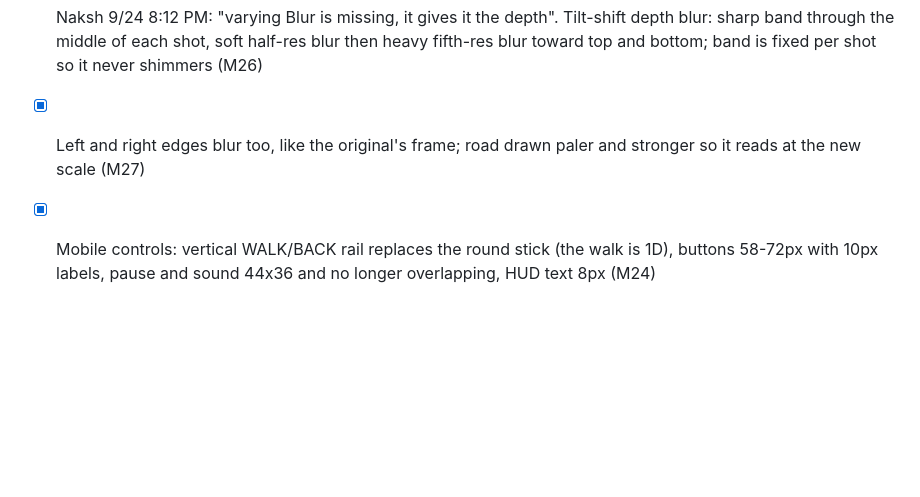
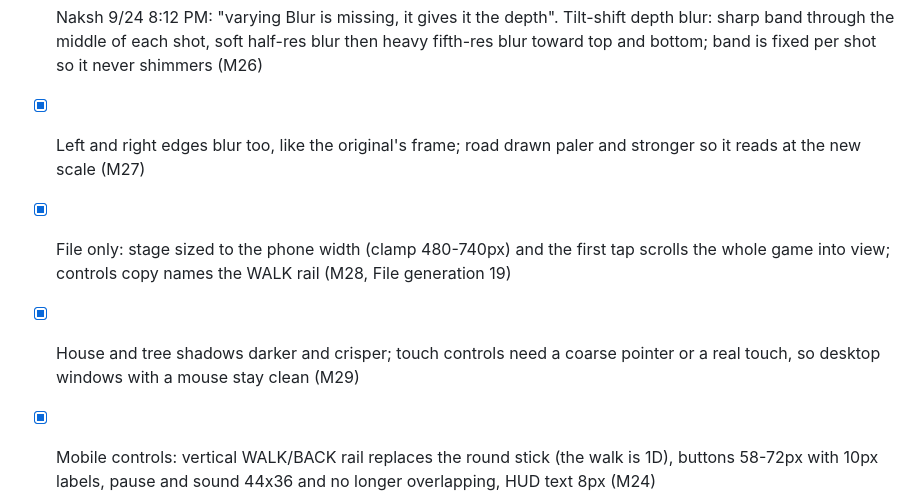
Before and after one commit to aeiouvcode/o-empire-reborn, a Markdown page: CURRENT_TASK.md, the part around the change. GitHub-like rendering; blank space fills up the shorter version.

Commit message:
M29 shadows + desktop touch gate: CURRENT_TASK.md

```diff
--- a/CURRENT_TASK.md
+++ b/CURRENT_TASK.md
@@ -48,6 +48,8 @@
 - [x] Smaller bearer with a long cast shadow to the upper right; denser red field; the far tower looms at the top edge over the last stretch (M25)
 - [x] Naksh 9/24 8:12 PM: "varying Blur is missing, it gives it the depth". Tilt-shift depth blur: sharp band through the middle of each shot, soft half-res blur then heavy fifth-res blur toward top and bottom; band is fixed per shot so it never shimmers (M26)
 - [x] Left and right edges blur too, like the original's frame; road drawn paler and stronger so it reads at the new scale (M27)
+- [x] File only: stage sized to the phone width (clamp 480-740px) and the first tap scrolls the whole game into view; controls copy names the WALK rail (M28, File generation 19)
+- [x] House and tree shadows darker and crisper; touch controls need a coarse pointer or a real touch, so desktop windows with a mouse stay clean (M29)
 - [x] Mobile controls: vertical WALK/BACK rail replaces the round stick (the walk is 1D), buttons 58-72px with 10px labels, pause and sound 44x36 and no longer overlapping, HUD text 8px (M24)
 
 **Owner:** web build owned by the O Empire web agent since 2026-09-23 (design-sweep agent is audit-only here; Godot track works only under godot/).
```
